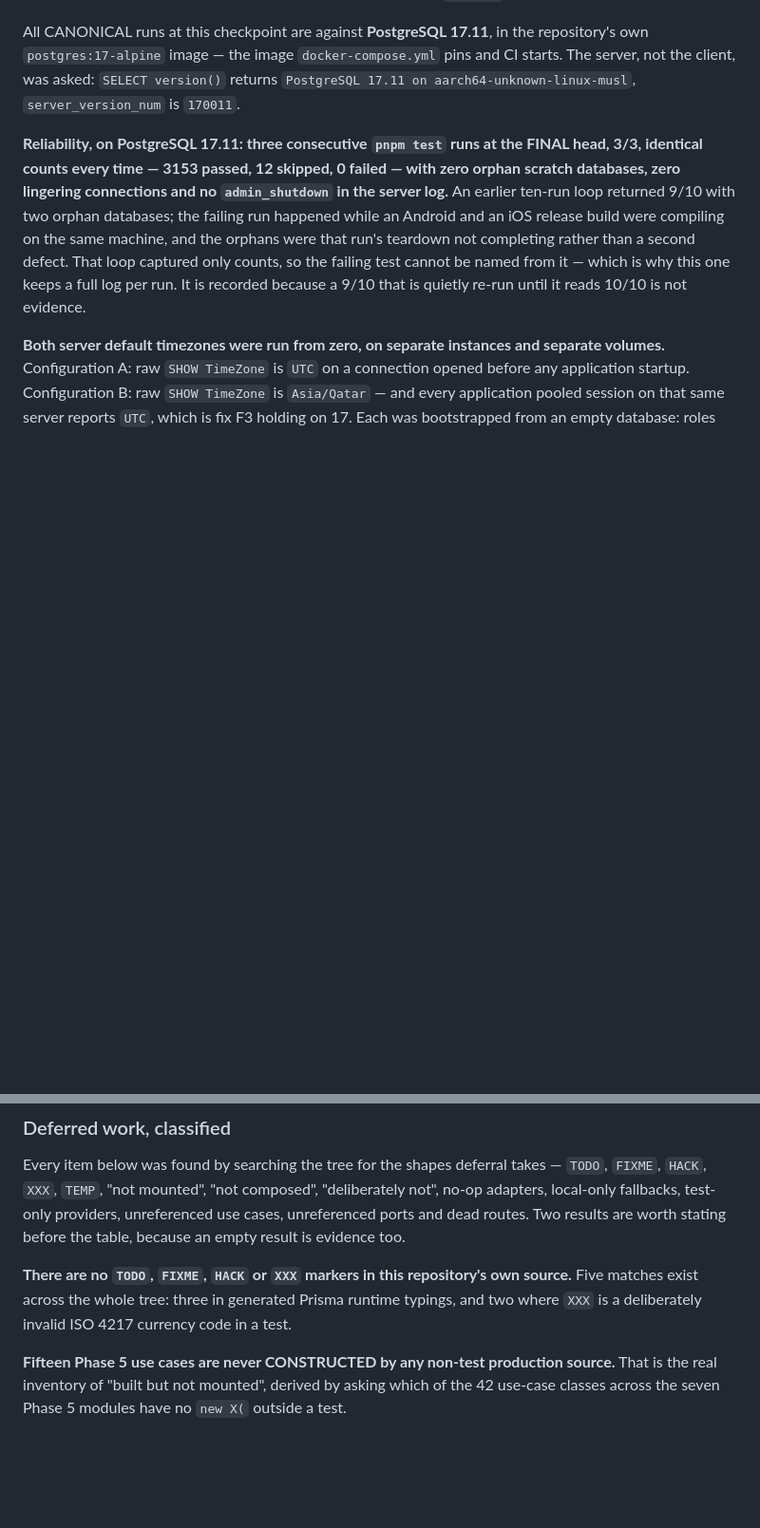
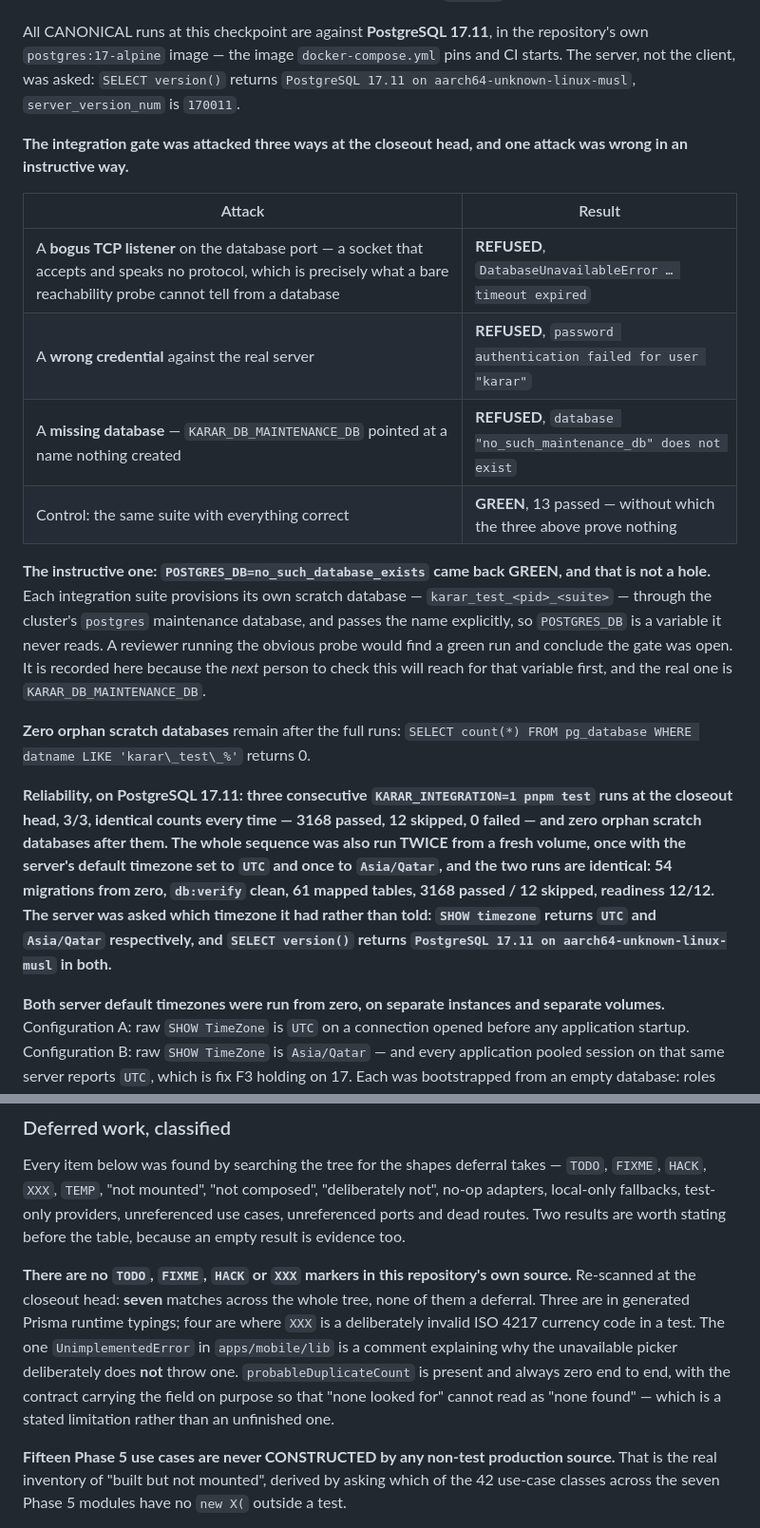
Before and after one commit to MoayadAlobaidi/Karar-Flutter-version, a Markdown page: docs/phases/phase-05.md, 2 parts joined by grey strips. Shown at 95% size. GitHub-like rendering; blank space fills up the shorter version.

Commit message:
docs(phase-05): the verification, re-run at this head, and one probe that was wrong in a useful way
Both server timezones from a fresh volume, twice: PostgreSQL 17.11 asked
directly, 54 migrations from zero, db:verify clean, 61 mapped tables,
3168 passed / 12 skipped, readiness 12/12 — identical under UTC and
Asia/Qatar. Three consecutive runs at this head, 3/3, same counts, zero
orphan scratch databases.

The integration gate was attacked three ways and refused all three: a
socket that accepts and speaks no protocol (which is exactly what a bare
reachability probe cannot distinguish from a database), a password the
server rejects, and a maintenance database nothing created.

The fourth attack is the one worth writing down. `POSTGRES_DB` pointed at
a name nothing created came back GREEN, and that is not a hole: each
integration suite provisions its own scratch database through the
cluster's maintenance database and passes the name explicitly, so
`POSTGRES_DB` is a variable it never reads. A reviewer running the
obvious probe finds a green run and concludes the gate is open. The real
variable is `KARAR_DB_MAINTENANCE_DB`, and both facts are now in the
report, because the next person to check this will reach for the wrong
one first.

Also: the fresh deferred-work scan at this head (seven marker matches,
none of them a deferral), the two re-evaluation rows §11 asked for that
the table was missing — the measured 2,000-row CSV ceiling and the
KAR-RSK-042–050 set — and the device statement, which says exactly what
an emulator did not prove: the pickers have still never met a real
document provider, so EV-510 stays PENDING with nothing offered in its
place.

```diff
--- a/docs/phases/phase-05.md
+++ b/docs/phases/phase-05.md
@@ -200,7 +200,20 @@ Deferred to the [control matrix](../compliance/control-matrix.md) and the [state
 
 All CANONICAL runs at this checkpoint are against **PostgreSQL 17.11**, in the repository's own `postgres:17-alpine` image — the image `docker-compose.yml` pins and CI starts. The server, not the client, was asked: `SELECT version()` returns `PostgreSQL 17.11 on aarch64-unknown-linux-musl`, `server_version_num` is `170011`.
 
-**Reliability, on PostgreSQL 17.11: three consecutive `pnpm test` runs at the FINAL head, 3/3, identical counts every time — 3153 passed, 12 skipped, 0 failed — with zero orphan scratch databases, zero lingering connections and no `admin_shutdown` in the server log.** An earlier ten-run loop returned 9/10 with two orphan databases; the failing run happened while an Android and an iOS release build were compiling on the same machine, and the orphans were that run's teardown not completing rather than a second defect. That loop captured only counts, so the failing test cannot be named from it — which is why this one keeps a full log per run. It is recorded because a 9/10 that is quietly re-run until it reads 10/10 is not evidence.
+**The integration gate was attacked three ways at the closeout head, and one attack was wrong in an instructive way.**
+
+| Attack | Result |
+|---|---|
+| A **bogus TCP listener** on the database port — a socket that accepts and speaks no protocol, which is precisely what a bare reachability probe cannot tell from a database | **REFUSED**, `DatabaseUnavailableError … timeout expired` |
+| A **wrong credential** against the real server | **REFUSED**, `password authentication failed for user "karar"` |
+| A **missing database** — `KARAR_DB_MAINTENANCE_DB` pointed at a name nothing created | **REFUSED**, `database "no_such_maintenance_db" does not exist` |
+| Control: the same suite with everything correct | **GREEN**, 13 passed — without which the three above prove nothing |
+
+**The instructive one: `POSTGRES_DB=no_such_database_exists` came back GREEN, and that is not a hole.** Each integration suite provisions its own scratch database — `karar_test_<pid>_<suite>` — through the cluster's `postgres` maintenance database, and passes the name explicitly, so `POSTGRES_DB` is a variable it never reads. A reviewer running the obvious probe would find a green run and conclude the gate was open. It is recorded here because the *next* person to check this will reach for that variable first, and the real one is `KARAR_DB_MAINTENANCE_DB`.
+
+**Zero orphan scratch databases** remain after the full runs: `SELECT count(*) FROM pg_database WHERE datname LIKE 'karar\_test\_%'` returns 0.
+
+**Reliability, on PostgreSQL 17.11: three consecutive `KARAR_INTEGRATION=1 pnpm test` runs at the closeout head, 3/3, identical counts every time — 3168 passed, 12 skipped, 0 failed — and zero orphan scratch databases after them. The whole sequence was also run TWICE from a fresh volume, once with the server's default timezone set to `UTC` and once to `Asia/Qatar`, and the two runs are identical: 54 migrations from zero, `db:verify` clean, 61 mapped tables, 3168 passed / 12 skipped, readiness 12/12. The server was asked which timezone it had rather than told: `SHOW timezone` returns `UTC` and `Asia/Qatar` respectively, and `SELECT version()` returns `PostgreSQL 17.11 on aarch64-unknown-linux-musl` in both.**
 
 **Both server default timezones were run from zero, on separate instances and separate volumes.** Configuration A: raw `SHOW TimeZone` is `UTC` on a connection opened before any application startup. Configuration B: raw `SHOW TimeZone` is `Asia/Qatar` — and every application pooled session on that same server reports `UTC`, which is fix F3 holding on 17. Each was bootstrapped from an empty database: roles created, all 53 migrations applied, `db:verify` clean, 61 Prisma-mapped tables matching the live schema, and the full workspace suite green.
 
@@ -671,7 +684,7 @@ The eleven active deferred items from the Phase 4 gate stand, item 8 having been
 
 Every item below was found by searching the tree for the shapes deferral takes — `TODO`, `FIXME`, `HACK`, `XXX`, `TEMP`, "not mounted", "not composed", "deliberately not", no-op adapters, local-only fallbacks, test-only providers, unreferenced use cases, unreferenced ports and dead routes. Two results are worth stating before the table, because an empty result is evidence too.
 
-**There are no `TODO`, `FIXME`, `HACK` or `XXX` markers in this repository's own source.** Five matches exist across the whole tree: three in generated Prisma runtime typings, and two where `XXX` is a deliberately invalid ISO 4217 currency code in a test.
+**There are no `TODO`, `FIXME`, `HACK` or `XXX` markers in this repository's own source.** Re-scanned at the closeout head: **seven** matches across the whole tree, none of them a deferral. Three are in generated Prisma runtime typings; four are where `XXX` is a deliberately invalid ISO 4217 currency code in a test. The one `UnimplementedError` in `apps/mobile/lib` is a comment explaining why the unavailable picker deliberately does **not** throw one. `probableDuplicateCount` is present and always zero end to end, with the contract carrying the field on purpose so that "none looked for" cannot read as "none found" — which is a stated limitation rather than an unfinished one.
 
 **Fifteen Phase 5 use cases are never CONSTRUCTED by any non-test production source.** That is the real inventory of "built but not mounted", derived by asking which of the 42 use-case classes across the seven Phase 5 modules have no `new X(` outside a test.
 
```
